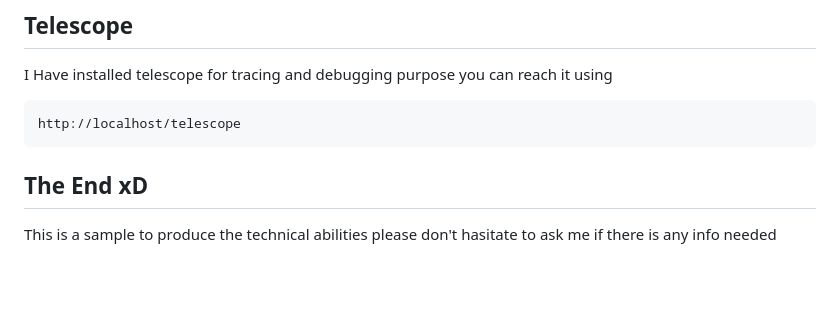
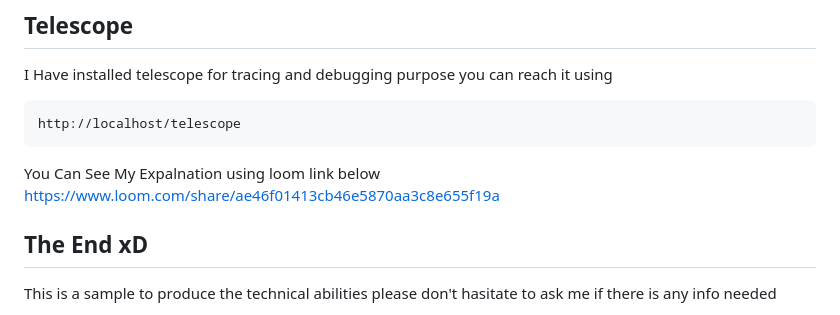
Before and after one commit to mabou7agar/bi-tool, a Markdown page: README.md, the part around the change. GitHub-like rendering; blank space fills up the shorter version.

````diff
--- a/README.md
+++ b/README.md
@@ -161,5 +161,8 @@ I Have installed telescope for tracing and debugging purpose you can reach it us
 http://localhost/telescope
 ```
 
+You Can See My Expalnation using loom link below
+https://www.loom.com/share/ae46f01413cb46e5870aa3c8e655f19a
+
 ## The End xD
 This is a sample to produce the technical abilities please don't hasitate to ask me if there is any info needed
````
